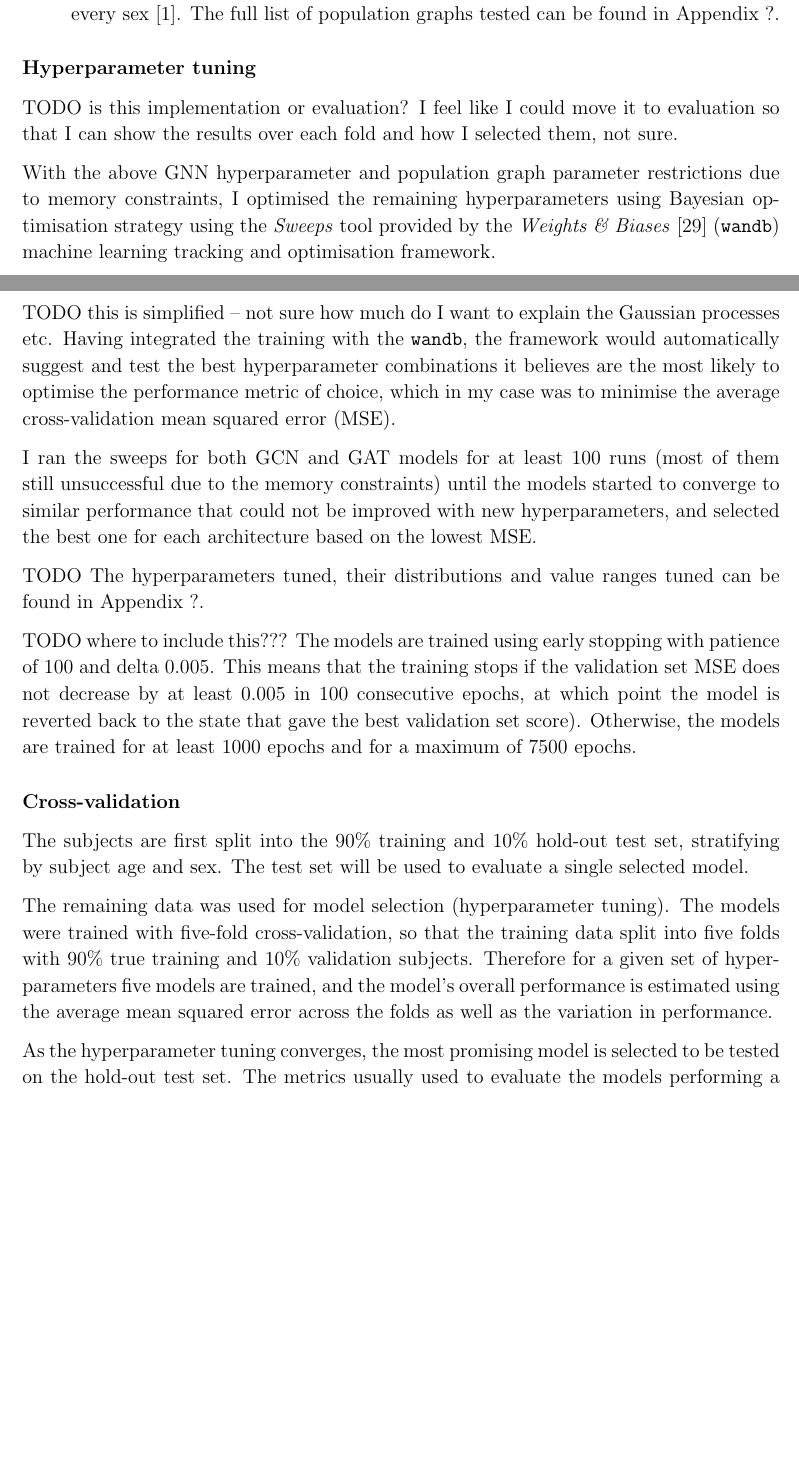
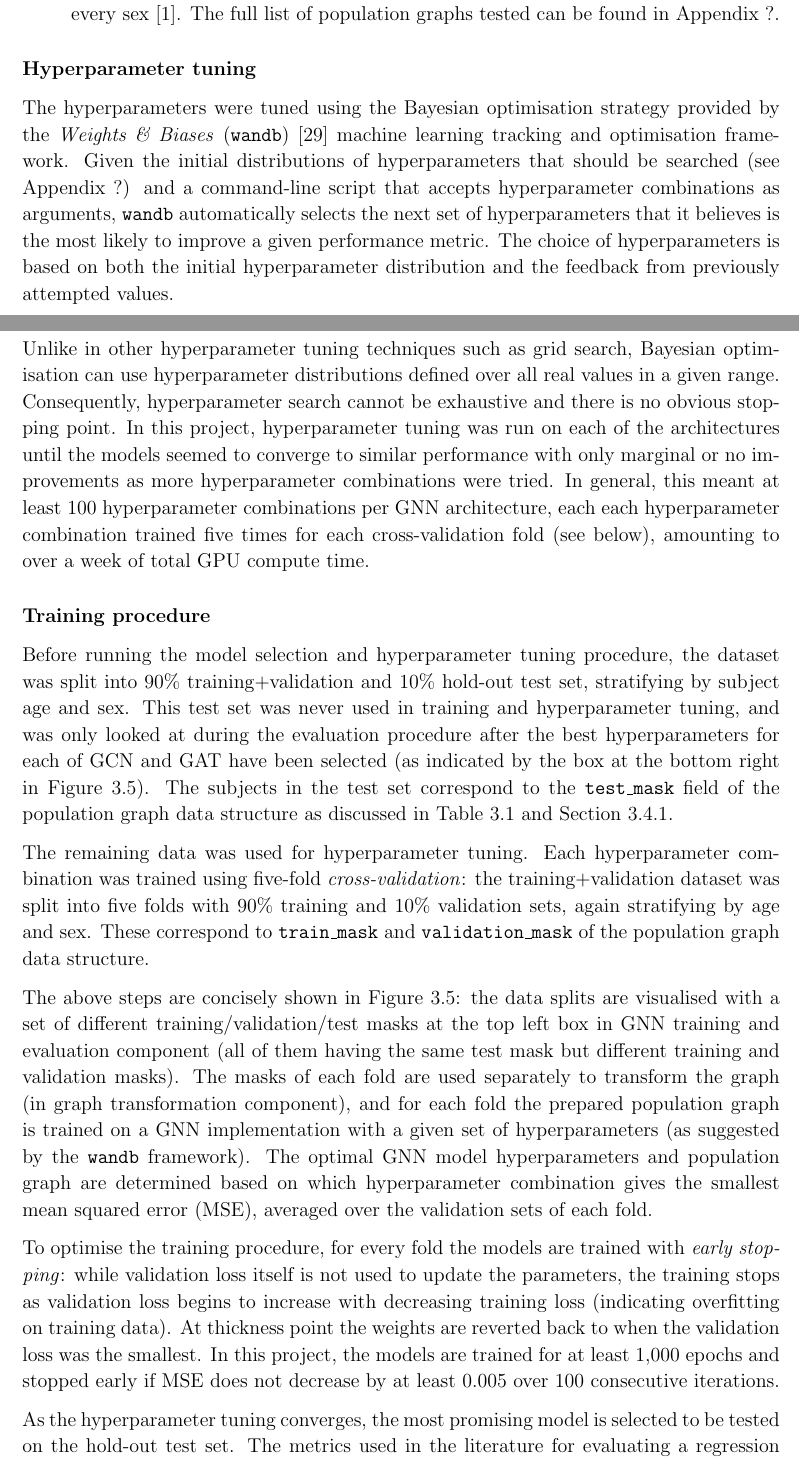
Before and after one commit to kamilest/cst-ii-dissertation, a LaTeX thesis (dissertation/dissertation.tex, which reads dissertation/chapters/implementation.tex): two parts of pages 27 and 28 of 35 before the commit and two parts of pages 27 and 28 of 37 after it, joined at a grey line, cut so that both start at the same text, the shorter picture padded with empty space. Compiled offline with pdfLaTeX.

Commit message:
Training procedure

```diff
--- a/dissertation/chapters/implementation.tex
+++ b/dissertation/chapters/implementation.tex
@@ -269,25 +270,22 @@
 \end{enumerate}
 
 \subsubsection{Hyperparameter tuning}
-TODO is this implementation or evaluation? I feel like I could move it to evaluation so that I can show the results over each fold and how I selected them, not sure.
+The hyperparameters were tuned using the Bayesian optimisation strategy provided by the \textit{Weights~\& Biases} (\texttt{wandb})~\cite{wandb} machine learning tracking and optimisation framework. Given the initial distributions of hyperparameters that should be searched (see Appendix~?) and a command-line script that accepts hyperparameter combinations as arguments, \texttt{wandb} automatically selects the next set of hyperparameters that it believes is the most likely to improve a given performance metric. The choice of hyperparameters is based on both the initial hyperparameter distribution and the feedback from previously attempted values.
 
-With the above GNN hyperparameter and population graph parameter restrictions due to memory constraints, I optimised the remaining hyperparameters using Bayesian optimisation strategy using the \textit{Sweeps} tool provided by the \textit{Weights~\& Biases}~\cite{wandb} (\texttt{wandb}) machine learning tracking and optimisation framework.
+Unlike in other hyperparameter tuning techniques such as grid search, Bayesian optimisation can use hyperparameter distributions defined over all real values in a given range. Consequently, hyperparameter search cannot be exhaustive and there is no obvious stopping point. In this project, hyperparameter tuning was run on each of the architectures until the models seemed to converge to similar performance with only marginal or no improvements as more hyperparameter combinations were tried. In general, this meant at least 100 hyperparameter combinations per GNN architecture, each each hyperparameter combination trained five times for each cross-validation fold (see below), amounting to over a week of total GPU compute time.
 
-TODO this is simplified – not sure how much do I want to explain the Gaussian processes etc.
-Having integrated the training with the \texttt{wandb}, the framework would automatically suggest and test the best hyperparameter combinations it believes are the most likely to optimise the performance metric of choice, which in my case was to minimise the average cross-validation mean squared error (MSE).
+\subsubsection{Training procedure}
+%  cross-validation and early stopping
 
-I ran the sweeps for both GCN and GAT models for at least 100 runs (most of them still unsuccessful due to the memory constraints) until the models started to converge to similar performance that could not be improved with new hyperparameters, and selected the best one for each architecture based on the lowest MSE.
+Before running the model selection and hyperparameter tuning procedure, the dataset was  split into 90\% training+validation and 10\% hold-out test set, stratifying by subject age and sex. This test set was never used in training and hyperparameter tuning, and was only looked at during the evaluation procedure after the best hyperparameters for each of GCN and GAT have been selected (as indicated by the box at the bottom right in Figure~\ref{gnn-training-eval-component}). The subjects in the test set correspond to the \texttt{test\_mask} field of the population graph data structure as discussed in Table~\ref{table:population-graph} and Section~\ref{setting-training-masks}.
 
-TODO The hyperparameters tuned, their distributions and value ranges tuned can be found in Appendix ?.
+The remaining data was used for hyperparameter tuning. Each hyperparameter combination was trained using five-fold \textit{cross-validation}: the training+validation dataset was split into five folds with 90\% training and 10\% validation sets, again stratifying by age and sex. These correspond to \texttt{train\_mask} and \texttt{validation\_mask} of the population graph data structure.
 
-TODO where to include this??? The models are trained using early stopping with patience of 100 and delta 0.005. This means that the training stops if the validation set MSE does not decrease by at least 0.005 in 100 consecutive epochs, at which point the model is reverted back to the state that gave the best validation set score). Otherwise, the models are trained for at least 1000 epochs and for a maximum of 7500 epochs.
+The above steps are concisely shown in Figure~\ref{gnn-training-eval-component}: the data splits are visualised with a set of different training/validation/test masks at the top left box in GNN training and evaluation component (all of them having the same test mask but different training and validation masks). The masks of each fold are used separately to transform the graph (in graph transformation component), and for each fold the prepared population graph is trained on a GNN implementation with a given set of hyperparameters (as suggested by the \texttt{wandb} framework). The optimal GNN model hyperparameters and population graph are determined based on which hyperparameter combination gives the smallest mean squared error (MSE), averaged over the validation sets of each fold.
 
-\subsubsection{Cross-validation}
-The subjects are first split into the 90\% training and 10\% hold-out test set, stratifying by subject age and sex. The test set will be used to evaluate a single selected model.
+To optimise the training procedure, for every fold the models are trained with \textit{early stopping}: while validation loss itself is not used to update the parameters, the training stops as validation loss begins to increase with decreasing training loss (indicating overfitting on training data). At thickness point the weights are reverted back to when the validation loss was the smallest. In this project, the models are trained for at least 1,000 epochs and stopped early if MSE does not decrease by at least 0.005 over 100 consecutive iterations.
 
-The remaining data was used for model selection (hyperparameter tuning). The models were trained with five-fold cross-validation, so that the training data split into five folds with 90\% true training and 10\% validation subjects. Therefore for a given set of hyperparameters five models are trained, and the model's overall performance is estimated using the average mean squared error across the folds as well as the variation in performance.
-
-As the hyperparameter tuning converges, the most promising model is selected to be tested on the hold-out test set. The metrics usually used to evaluate the models performing a regression task are Pearson's correlation $r$ and coefficient of determination $r^2$.
+As the hyperparameter tuning converges, the most promising model is selected to be tested on the hold-out test set. The metrics used in the literature for evaluating a regression task are Pearson's correlation $r$ and coefficient of determination $r^2$.
 
 \subsection{Robustness measurement}
 
```
Also changed, not shown: dissertation/chapters/implementation.tex (7 more changed lines).
